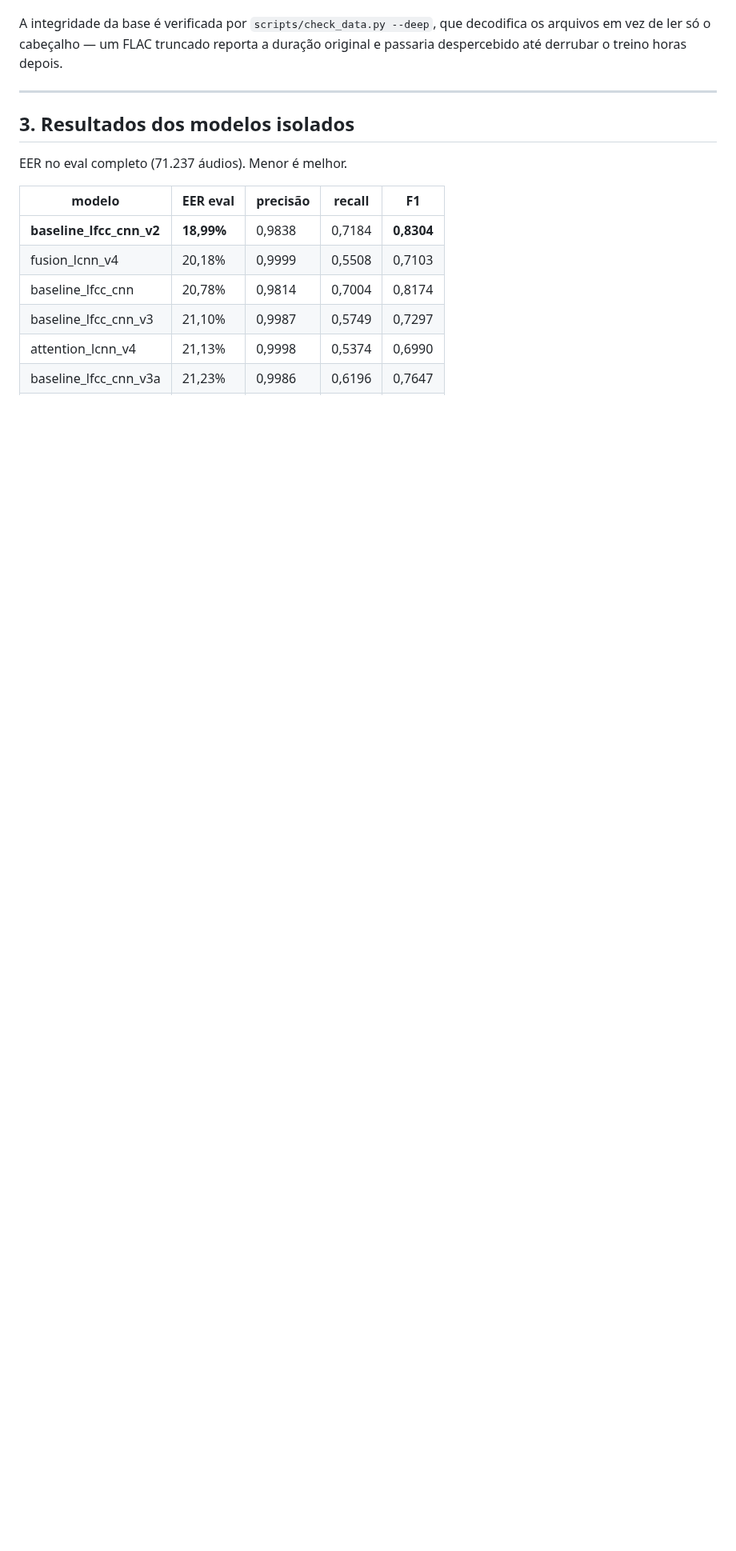
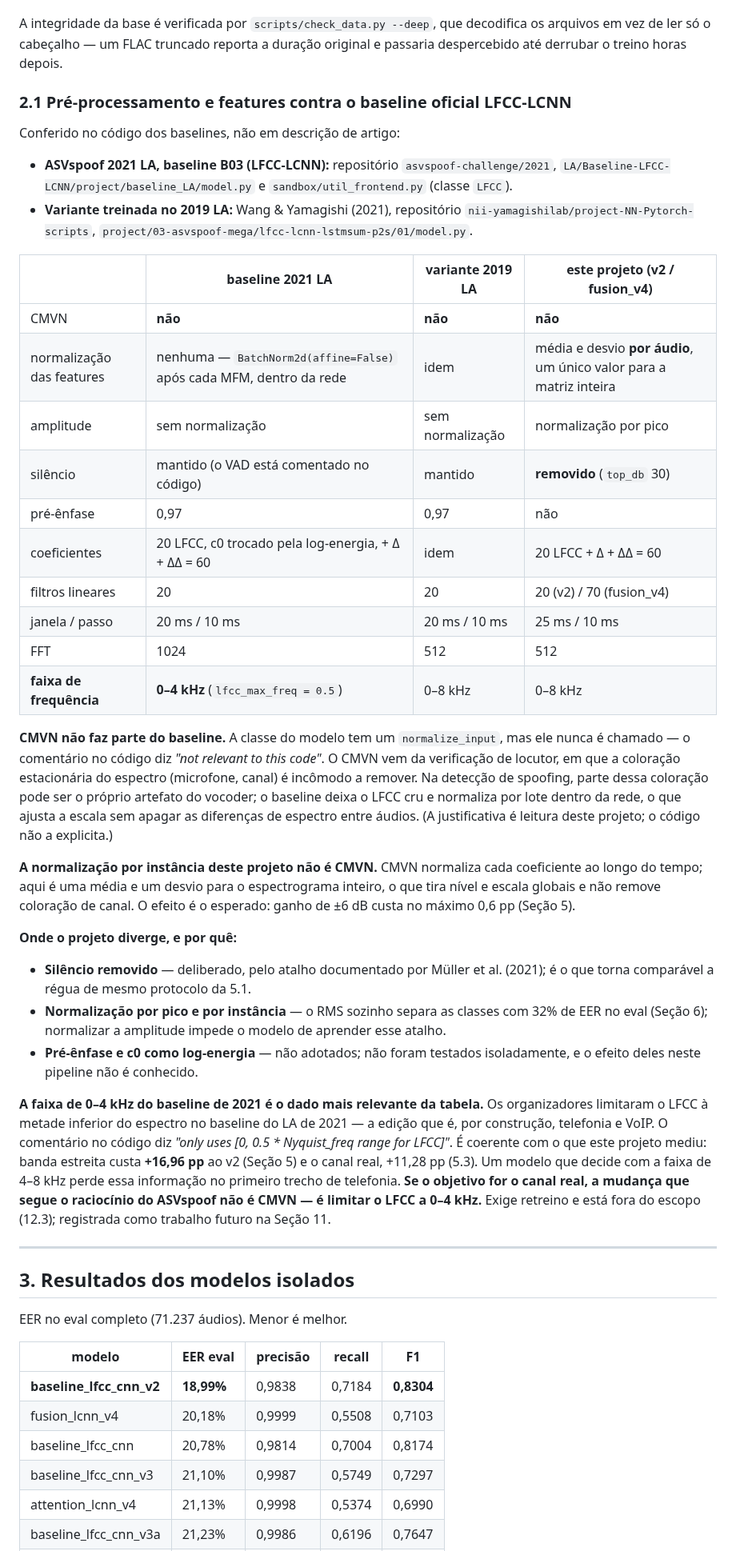
Before and after one commit to bert-0/DeepFakeAudioDetec, a Markdown page: ml/docs/RESUMO_TCC.md, the part around one of its changes. Shown at 80% size. GitHub-like rendering; blank space fills up the shorter version.

Commit message:
Compara o pre-processamento com o baseline oficial LFCC-LCNN
Nova Secao 2.1 do resumo, conferida no codigo dos baselines (ASVspoof 2021
LA B03 e a variante 2019 de Wang & Yamagishi): nenhum usa CMVN, a
normalizacao fica no BatchNorm da rede, e o baseline de 2021 limita o LFCC a
0-4 kHz. Registra onde o projeto diverge e por que, e a limitacao a 0-4 kHz
como trabalho futuro na Secao 11.

Co-Authored-By: Claude Opus 5.5 <noreply@anthropic.com>
Claude-Session: https://claude.ai/code/session_01GmoLNPVA1pHGeSZCA6eceP

```diff
--- a/ml/docs/RESUMO_TCC.md
+++ b/ml/docs/RESUMO_TCC.md
@@ -53,6 +53,65 @@ pontos percentuais e não de unidades.
 A integridade da base é verificada por `scripts/check_data.py --deep`, que
 decodifica os arquivos em vez de ler só o cabeçalho — um FLAC truncado reporta a
 duração original e passaria despercebido até derrubar o treino horas depois.
+
+### 2.1 Pré-processamento e features contra o baseline oficial LFCC-LCNN
+
+Conferido no código dos baselines, não em descrição de artigo:
+
+- **ASVspoof 2021 LA, baseline B03 (LFCC-LCNN):** repositório
+  `asvspoof-challenge/2021`, `LA/Baseline-LFCC-LCNN/project/baseline_LA/model.py`
+  e `sandbox/util_frontend.py` (classe `LFCC`).
+- **Variante treinada no 2019 LA:** Wang & Yamagishi (2021), repositório
+  `nii-yamagishilab/project-NN-Pytorch-scripts`,
+  `project/03-asvspoof-mega/lfcc-lcnn-lstmsum-p2s/01/model.py`.
+
+| | baseline 2021 LA | variante 2019 LA | este projeto (v2 / fusion_v4) |
+|---|---|---|---|
+| CMVN | **não** | **não** | **não** |
+| normalização das features | nenhuma — `BatchNorm2d(affine=False)` após cada MFM, dentro da rede | idem | média e desvio **por áudio**, um único valor para a matriz inteira |
+| amplitude | sem normalização | sem normalização | normalização por pico |
+| silêncio | mantido (o VAD está comentado no código) | mantido | **removido** (`top_db` 30) |
+| pré-ênfase | 0,97 | 0,97 | não |
+| coeficientes | 20 LFCC, c0 trocado pela log-energia, + Δ + ΔΔ = 60 | idem | 20 LFCC + Δ + ΔΔ = 60 |
+| filtros lineares | 20 | 20 | 20 (v2) / 70 (fusion_v4) |
+| janela / passo | 20 ms / 10 ms | 20 ms / 10 ms | 25 ms / 10 ms |
+| FFT | 1024 | 512 | 512 |
+| **faixa de frequência** | **0–4 kHz** (`lfcc_max_freq = 0.5`) | 0–8 kHz | 0–8 kHz |
+
+**CMVN não faz parte do baseline.** A classe do modelo tem um
+`normalize_input`, mas ele nunca é chamado — o comentário no código diz *"not
+relevant to this code"*. O CMVN vem da verificação de locutor, em que a
+coloração estacionária do espectro (microfone, canal) é incômodo a remover. Na
+detecção de spoofing, parte dessa coloração pode ser o próprio artefato do
+vocoder; o baseline deixa o LFCC cru e normaliza por lote dentro da rede, o que
+ajusta a escala sem apagar as diferenças de espectro entre áudios. (A
+justificativa é leitura deste projeto; o código não a explicita.)
+
+**A normalização por instância deste projeto não é CMVN.** CMVN normaliza cada
+coeficiente ao longo do tempo; aqui é uma média e um desvio para o espectrograma
+inteiro, o que tira nível e escala globais e não remove coloração de canal. O
+efeito é o esperado: ganho de ±6 dB custa no máximo 0,6 pp (Seção 5).
+
+**Onde o projeto diverge, e por quê:**
+
+- **Silêncio removido** — deliberado, pelo atalho documentado por Müller et al.
+  (2021); é o que torna comparável a régua de mesmo protocolo da 5.1.
+- **Normalização por pico e por instância** — o RMS sozinho separa as classes
+  com 32% de EER no eval (Seção 6); normalizar a amplitude impede o modelo de
+  aprender esse atalho.
+- **Pré-ênfase e c0 como log-energia** — não adotados; não foram testados
+  isoladamente, e o efeito deles neste pipeline não é conhecido.
+
+**A faixa de 0–4 kHz do baseline de 2021 é o dado mais relevante da tabela.**
+Os organizadores limitaram o LFCC à metade inferior do espectro no baseline do
+LA de 2021 — a edição que é, por construção, telefonia e VoIP. O comentário no
+código diz *"only uses [0, 0.5 * Nyquist_freq range for LFCC]"*. É coerente com
+o que este projeto mediu: banda estreita custa **+16,96 pp** ao v2 (Seção 5) e
+o canal real, +11,28 pp (5.3). Um modelo que decide com a faixa de 4–8 kHz
+perde essa informação no primeiro trecho de telefonia. **Se o objetivo for o
+canal real, a mudança que segue o raciocínio do ASVspoof não é CMVN — é
+limitar o LFCC a 0–4 kHz.** Exige retreino e está fora do escopo (12.3);
+registrada como trabalho futuro na Seção 11.
 
 ---
 
```
Also changed, not shown: other parts of ml/docs/RESUMO_TCC.md (+6 -0 lines).
